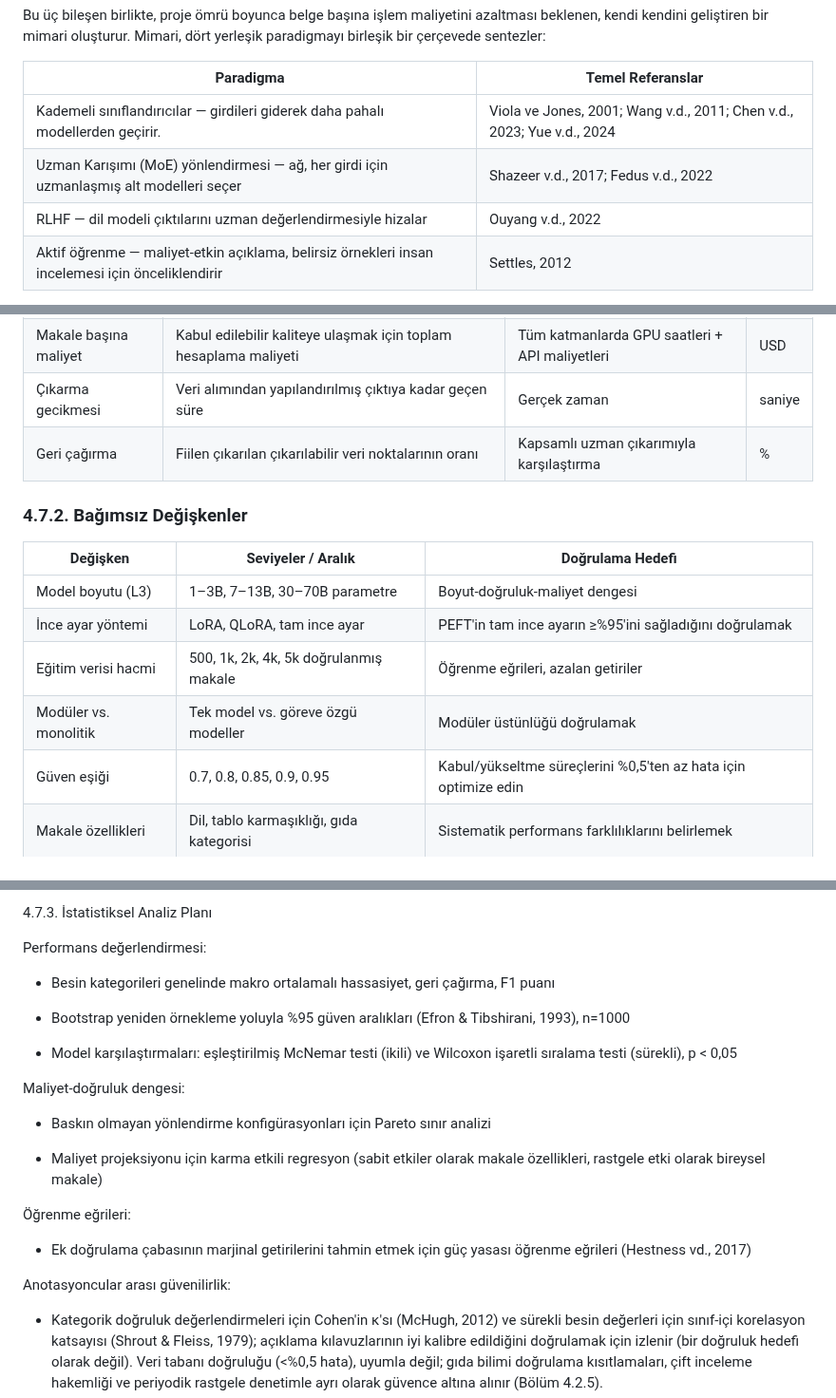
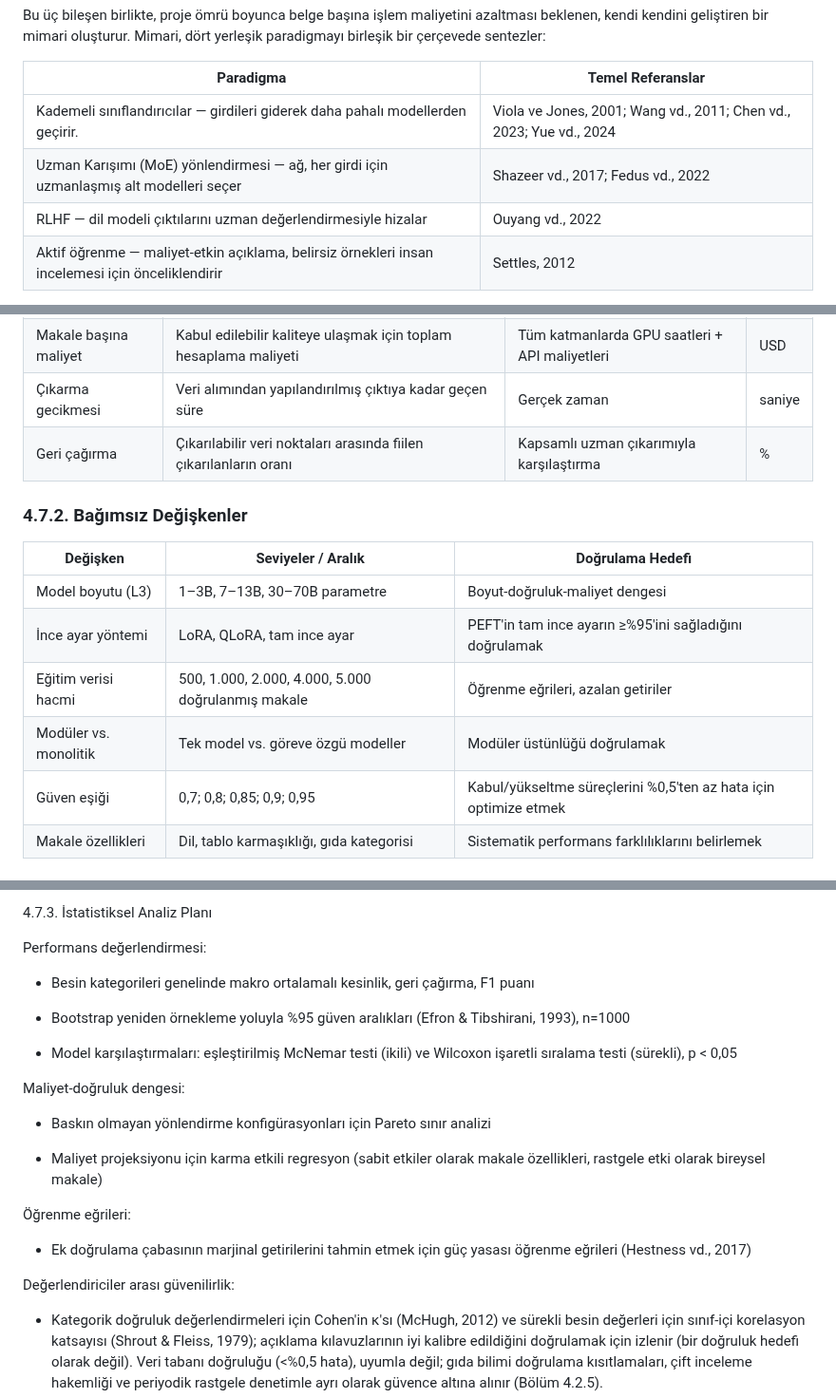
Before and after one commit to ArcielB/OpenNutri, a Markdown page: OpenNutriLatestVersion.md, 3 parts joined by grey strips. Shown at 95% size. Rendered like a GitHub page.

```diff
--- a/OpenNutriLatestVersion.md
+++ b/OpenNutriLatestVersion.md
@@ -414,9 +414,9 @@ Bu üç bileşen birlikte, proje ömrü boyunca belge başına işlem maliyetini
 
 | Paradigma | Temel Referanslar |
 | --- | --- |
-| Kademeli sınıflandırıcılar — girdileri giderek daha pahalı modellerden geçirir. | Viola ve Jones, 2001; Wang v.d., 2011; Chen v.d., 2023; Yue v.d., 2024 |
-| Uzman Karışımı (MoE) yönlendirmesi — ağ, her girdi için uzmanlaşmış alt modelleri seçer | Shazeer v.d., 2017; Fedus v.d., 2022 |
-| RLHF — dil modeli çıktılarını uzman değerlendirmesiyle hizalar | Ouyang v.d., 2022 |
+| Kademeli sınıflandırıcılar — girdileri giderek daha pahalı modellerden geçirir. | Viola ve Jones, 2001; Wang vd., 2011; Chen vd., 2023; Yue vd., 2024 |
+| Uzman Karışımı (MoE) yönlendirmesi — ağ, her girdi için uzmanlaşmış alt modelleri seçer | Shazeer vd., 2017; Fedus vd., 2022 |
+| RLHF — dil modeli çıktılarını uzman değerlendirmesiyle hizalar | Ouyang vd., 2022 |
 | Aktif öğrenme — maliyet-etkin açıklama, belirsiz örnekleri insan incelemesi için önceliklendirir | Settles, 2012 |
 
 Yenilik, bu paradigmalardan herhangi birinin tekil uygulanmasında değil, her katmanın çıktısının sistematik olarak her bir önceki katmanı iyileştirdiği ve öğrenilmiş bir maliyet optimizasyon yönlendiricisinin önceki kademe çalışmalarında kullanılan statik eşiklerin yerini aldığı, alana özgü bir kademeye entegre edilmelerinde yatmaktadır.
@@ -879,7 +879,7 @@ Türkiye'nin ulusal veri tabanı TürKomp yalnızca ~580 analiz edilmiş gıday
 | Veri tabanı hata oranı | Hata içeren kayıtların yüzdesi (otomatik onaylanan + insan tarafından doğrulanan) | Alan uzmanları tarafından periyodik rastgele denetim | % |
 | Makale başına maliyet | Kabul edilebilir kaliteye ulaşmak için toplam hesaplama maliyeti | Tüm katmanlarda GPU saatleri + API maliyetleri | USD |
 | Çıkarma gecikmesi | Veri alımından yapılandırılmış çıktıya kadar geçen süre | Gerçek zaman | saniye |
-| Geri çağırma | Fiilen çıkarılan çıkarılabilir veri noktalarının oranı | Kapsamlı uzman çıkarımıyla karşılaştırma | % |
+| Geri çağırma | Çıkarılabilir veri noktaları arasında fiilen çıkarılanların oranı | Kapsamlı uzman çıkarımıyla karşılaştırma | % |
 
 ### 4.7.2. Bağımsız Değişkenler
 
@@ -887,9 +887,9 @@ Türkiye'nin ulusal veri tabanı TürKomp yalnızca ~580 analiz edilmiş gıday
 | --- | --- | --- |
 | Model boyutu (L3) | 1–3B, 7–13B, 30–70B parametre | Boyut-doğruluk-maliyet dengesi |
 | İnce ayar yöntemi | LoRA, QLoRA, tam ince ayar | PEFT'in tam ince ayarın ≥%95'ini sağladığını doğrulamak |
-| Eğitim verisi hacmi | 500, 1k, 2k, 4k, 5k doğrulanmış makale | Öğrenme eğrileri, azalan getiriler |
+| Eğitim verisi hacmi | 500, 1.000, 2.000, 4.000, 5.000 doğrulanmış makale | Öğrenme eğrileri, azalan getiriler |
 | Modüler vs. monolitik | Tek model vs. göreve özgü modeller | Modüler üstünlüğü doğrulamak |
-| Güven eşiği | 0.7, 0.8, 0.85, 0.9, 0.95 | Kabul/yükseltme süreçlerini %0,5'ten az hata için optimize edin |
+| Güven eşiği | 0,7; 0,8; 0,85; 0,9; 0,95 | Kabul/yükseltme süreçlerini %0,5'ten az hata için optimize etmek |
 | Makale özellikleri | Dil, tablo karmaşıklığı, gıda kategorisi | Sistematik performans farklılıklarını belirlemek |
 
 ### 4.7.3. Statistical Analysis Plan
@@ -924,7 +924,7 @@ Türkiye'nin ulusal veri tabanı TürKomp yalnızca ~580 analiz edilmiş gıday
 
 Performans değerlendirmesi:
 
-- Besin kategorileri genelinde makro ortalamalı hassasiyet, geri çağırma, F1 puanı
+- Besin kategorileri genelinde makro ortalamalı kesinlik, geri çağırma, F1 puanı
 
 - Bootstrap yeniden örnekleme yoluyla %95 güven aralıkları (Efron & Tibshirani, 1993), n=1000
 
@@ -940,7 +940,7 @@ Maliyet-doğruluk dengesi:
 
 - Ek doğrulama çabasının marjinal getirilerini tahmin etmek için güç yasası öğrenme eğrileri (Hestness vd., 2017)
 
-Anotasyoncular arası güvenilirlik:
+Değerlendiriciler arası güvenilirlik:
 
 - Kategorik doğruluk değerlendirmeleri için Cohen'in κ'sı (McHugh, 2012) ve sürekli besin değerleri için sınıf-içi korelasyon katsayısı (Shrout & Fleiss, 1979); açıklama kılavuzlarının iyi kalibre edildiğini doğrulamak için izlenir (bir doğruluk hedefi olarak değil). Veri tabanı doğruluğu (<%0,5 hata), uyumla değil; gıda bilimi doğrulama kısıtlamaları, çift inceleme hakemliği ve periyodik rastgele denetimle ayrı olarak güvence altına alınır (Bölüm 4.2.5).
 
```
Also changed, not shown: other parts of OpenNutriLatestVersion.md (+8 -8 lines).
